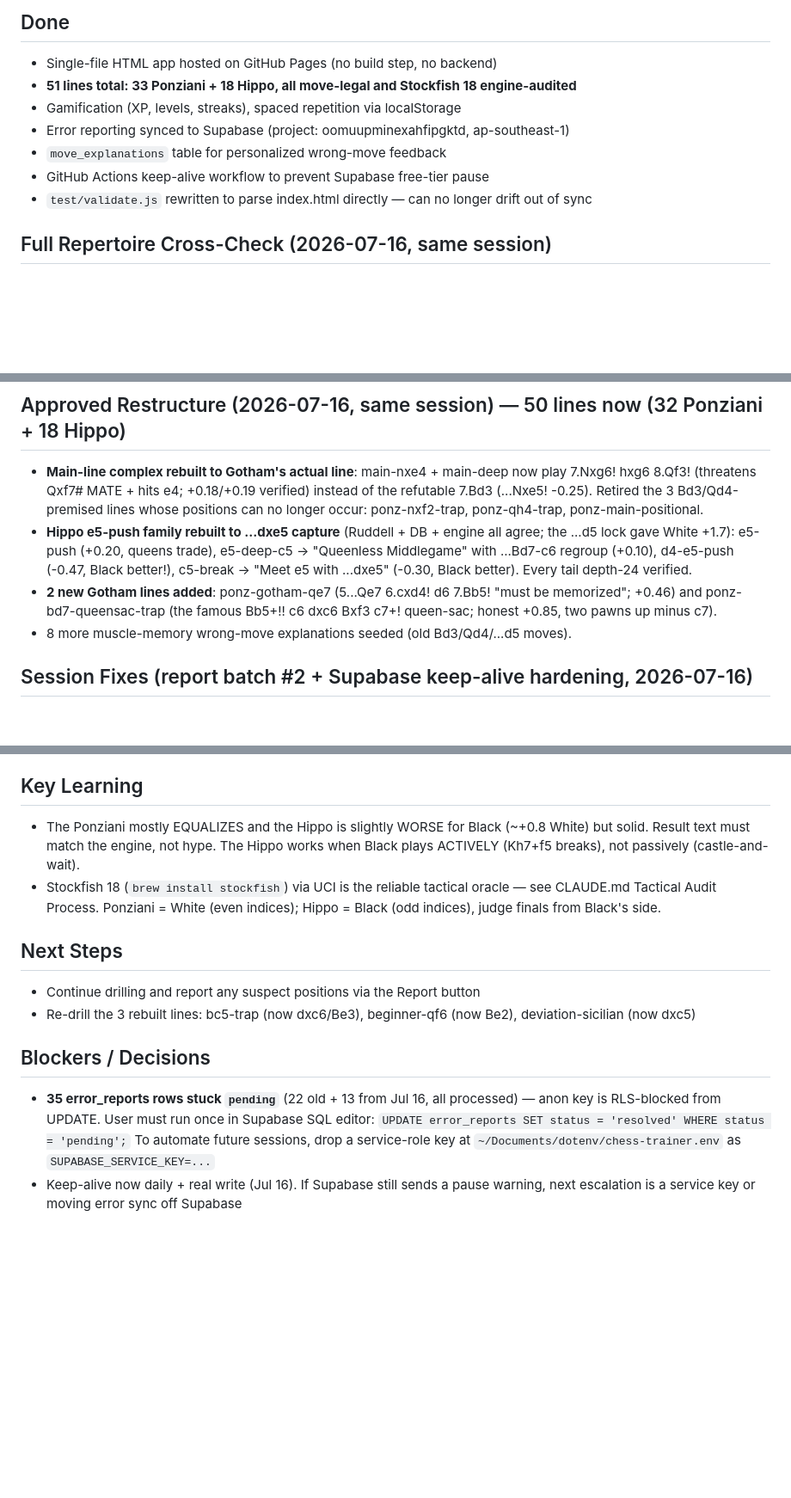
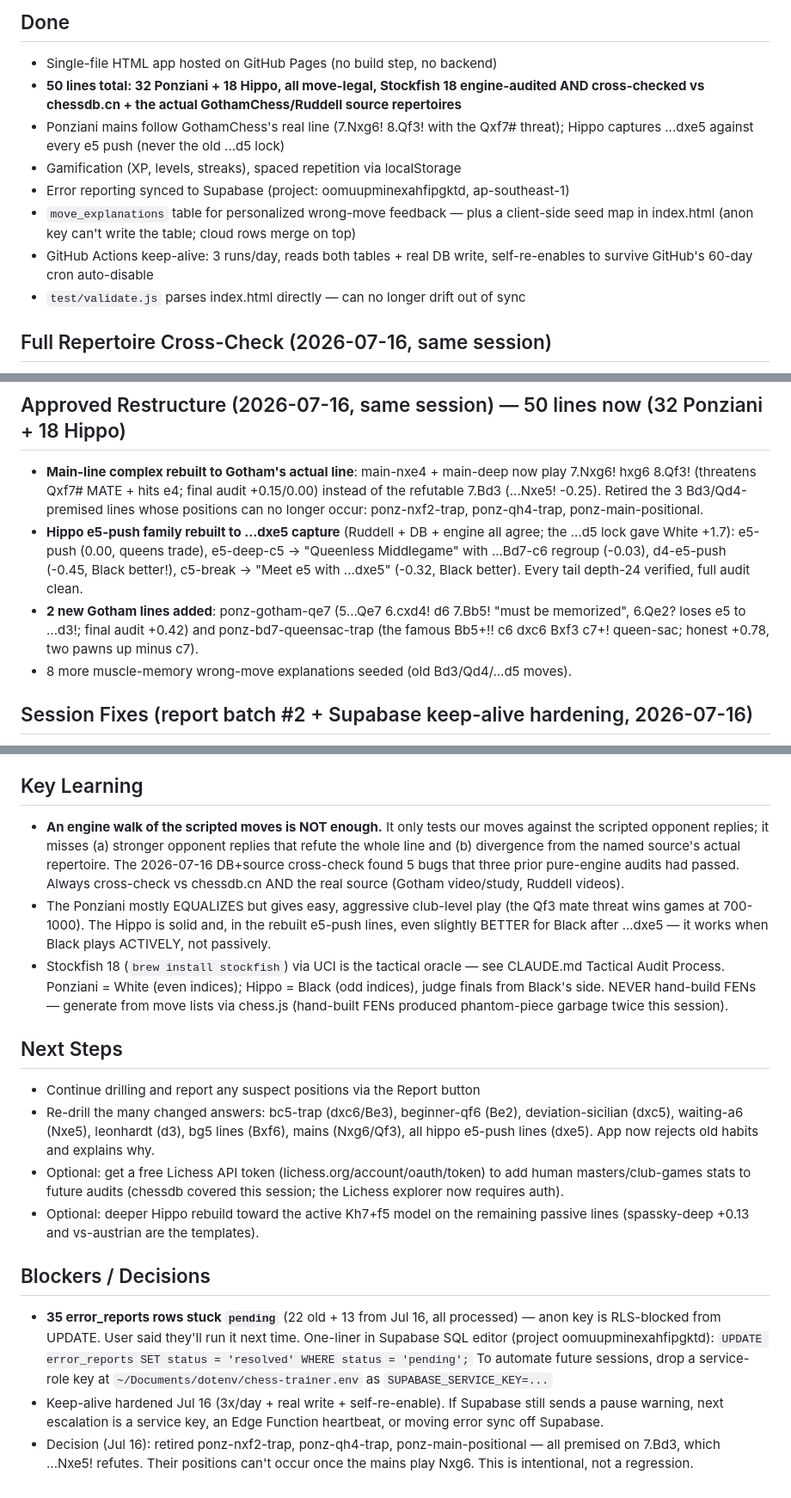
Before and after one commit to athetus/chess-trainer, a Markdown page: STATUS.md, 3 parts joined by grey strips. Shown at 86% size. GitHub-like rendering; blank space fills up the shorter version.

Commit message:
docs: bring STATUS.md top-level sections in line with the 50-line final state
The per-session detail sections were current, but the durable top-of-file
sections (Done, Key Learning, Next Steps, Blockers) still described the old
51-line / 33-Ponziani state and 'daily' keep-alive. Updated them to reflect:
the 50-line count, the Nxg6/Qf3 mains and Hippo ...dxe5 rule, the 3x/day
self-re-enabling keep-alive, the DB+source cross-check as the new top learning
(engine-only walks miss refutations and source divergence), the no-hand-built-
FENs rule, the full list of changed answers to re-drill, the Lichess-token
option, and the intentional trap retirements. Also synced two per-session
evals to the final post-edit audit (+0.15/0.00, +0.42, +0.78).

Changes:
- STATUS.md: Done, Key Learning, Next Steps, Blockers, restructure evals

Co-Authored-By: Claude Opus 4.8 (1M context) <noreply@anthropic.com>

```diff
--- a/STATUS.md
+++ b/STATUS.md
@@ -5,12 +5,13 @@ Stay sharp on chess openings (Ponziani as White, Hippopotamus Defense as Black)
 
 ## Done
 - Single-file HTML app hosted on GitHub Pages (no build step, no backend)
-- **51 lines total: 33 Ponziani + 18 Hippo, all move-legal and Stockfish 18 engine-audited**
+- **50 lines total: 32 Ponziani + 18 Hippo, all move-legal, Stockfish 18 engine-audited AND cross-checked vs chessdb.cn + the actual GothamChess/Ruddell source repertoires**
+- Ponziani mains follow GothamChess's real line (7.Nxg6! 8.Qf3! with the Qxf7# threat); Hippo captures ...dxe5 against every e5 push (never the old ...d5 lock)
 - Gamification (XP, levels, streaks), spaced repetition via localStorage
 - Error reporting synced to Supabase (project: oomuupminexahfipgktd, ap-southeast-1)
-- `move_explanations` table for personalized wrong-move feedback
-- GitHub Actions keep-alive workflow to prevent Supabase free-tier pause
-- `test/validate.js` rewritten to parse index.html directly — can no longer drift out of sync
+- `move_explanations` table for personalized wrong-move feedback — plus a client-side seed map in index.html (anon key can't write the table; cloud rows merge on top)
+- GitHub Actions keep-alive: 3 runs/day, reads both tables + real DB write, self-re-enables to survive GitHub's 60-day cron auto-disable
+- `test/validate.js` parses index.html directly — can no longer drift out of sync
 
 ## Full Repertoire Cross-Check (2026-07-16, same session)
 User asked for verification against DBs and the actual source repertoires (not engine-only). Method: chessdb.cn sweep of all 51 lines (engine-consensus DB, no auth; Lichess explorer now needs a token) + researched GothamChess's actual Ponziani video/study and The Chess Giant's actual Hippo videos + Stockfish 18 depth-24 checks of every flag. 5 more real bugs found and fixed (all tails engine-verified before + after):
@@ -22,9 +23,9 @@ Confirmed CORRECT vs sources/DB: gotham-qb3 8.Bb5 (engine-best; Gotham's own Bd3
 All three architecture decisions were approved and executed same session (see next section).
 
 ## Approved Restructure (2026-07-16, same session) — 50 lines now (32 Ponziani + 18 Hippo)
-- **Main-line complex rebuilt to Gotham's actual line**: main-nxe4 + main-deep now play 7.Nxg6! hxg6 8.Qf3! (threatens Qxf7# MATE + hits e4; +0.18/+0.19 verified) instead of the refutable 7.Bd3 (...Nxe5! -0.25). Retired the 3 Bd3/Qd4-premised lines whose positions can no longer occur: ponz-nxf2-trap, ponz-qh4-trap, ponz-main-positional.
-- **Hippo e5-push family rebuilt to ...dxe5 capture** (Ruddell + DB + engine all agree; the ...d5 lock gave White +1.7): e5-push (+0.20, queens trade), e5-deep-c5 → "Queenless Middlegame" with ...Bd7-c6 regroup (+0.10), d4-e5-push (-0.47, Black better!), c5-break → "Meet e5 with ...dxe5" (-0.30, Black better). Every tail depth-24 verified.
-- **2 new Gotham lines added**: ponz-gotham-qe7 (5...Qe7 6.cxd4! d6 7.Bb5! "must be memorized"; +0.46) and ponz-bd7-queensac-trap (the famous Bb5+!! c6 dxc6 Bxf3 c7+! queen-sac; honest +0.85, two pawns up minus c7).
+- **Main-line complex rebuilt to Gotham's actual line**: main-nxe4 + main-deep now play 7.Nxg6! hxg6 8.Qf3! (threatens Qxf7# MATE + hits e4; final audit +0.15/0.00) instead of the refutable 7.Bd3 (...Nxe5! -0.25). Retired the 3 Bd3/Qd4-premised lines whose positions can no longer occur: ponz-nxf2-trap, ponz-qh4-trap, ponz-main-positional.
+- **Hippo e5-push family rebuilt to ...dxe5 capture** (Ruddell + DB + engine all agree; the ...d5 lock gave White +1.7): e5-push (0.00, queens trade), e5-deep-c5 → "Queenless Middlegame" with ...Bd7-c6 regroup (-0.03), d4-e5-push (-0.45, Black better!), c5-break → "Meet e5 with ...dxe5" (-0.32, Black better). Every tail depth-24 verified, full audit clean.
+- **2 new Gotham lines added**: ponz-gotham-qe7 (5...Qe7 6.cxd4! d6 7.Bb5! "must be memorized", 6.Qe2? loses e5 to ...d3!; final audit +0.42) and ponz-bd7-queensac-trap (the famous Bb5+!! c6 dxc6 Bxf3 c7+! queen-sac; honest +0.78, two pawns up minus c7).
 - 8 more muscle-memory wrong-move explanations seeded (old Bd3/Qd4/...d5 moves).
 
 ## Session Fixes (report batch #2 + Supabase keep-alive hardening, 2026-07-16)
@@ -56,13 +57,17 @@ Residuals (left for a future deeper rebuild): f5-attack keeps a mid-line ...O-O
 The 2 model lines that were already correct: hippo-spassky-deep (+0.13), hippo-vs-austrian (+0.20) — active ...Kh7+...f5 play, the template for the rest.
 
 ## Key Learning
-- The Ponziani mostly EQUALIZES and the Hippo is slightly WORSE for Black (~+0.8 White) but solid. Result text must match the engine, not hype. The Hippo works when Black plays ACTIVELY (Kh7+f5 breaks), not passively (castle-and-wait).
-- Stockfish 18 (`brew install stockfish`) via UCI is the reliable tactical oracle — see CLAUDE.md Tactical Audit Process. Ponziani = White (even indices); Hippo = Black (odd indices), judge finals from Black's side.
+- **An engine walk of the scripted moves is NOT enough.** It only tests our moves against the scripted opponent replies; it misses (a) stronger opponent replies that refute the whole line and (b) divergence from the named source's actual repertoire. The 2026-07-16 DB+source cross-check found 5 bugs that three prior pure-engine audits had passed. Always cross-check vs chessdb.cn AND the real source (Gotham video/study, Ruddell videos).
+- The Ponziani mostly EQUALIZES but gives easy, aggressive club-level play (the Qf3 mate threat wins games at 700-1000). The Hippo is solid and, in the rebuilt e5-push lines, even slightly BETTER for Black after ...dxe5 — it works when Black plays ACTIVELY, not passively.
+- Stockfish 18 (`brew install stockfish`) via UCI is the tactical oracle — see CLAUDE.md Tactical Audit Process. Ponziani = White (even indices); Hippo = Black (odd indices), judge finals from Black's side. NEVER hand-build FENs — generate from move lists via chess.js (hand-built FENs produced phantom-piece garbage twice this session).
 
 ## Next Steps
 - Continue drilling and report any suspect positions via the Report button
-- Re-drill the 3 rebuilt lines: bc5-trap (now dxc6/Be3), beginner-qf6 (now Be2), deviation-sicilian (now dxc5)
+- Re-drill the many changed answers: bc5-trap (dxc6/Be3), beginner-qf6 (Be2), deviation-sicilian (dxc5), waiting-a6 (Nxe5), leonhardt (d3), bg5 lines (Bxf6), mains (Nxg6/Qf3), all hippo e5-push lines (dxe5). App now rejects old habits and explains why.
+- Optional: get a free Lichess API token (lichess.org/account/oauth/token) to add human masters/club-games stats to future audits (chessdb covered this session; the Lichess explorer now requires auth).
+- Optional: deeper Hippo rebuild toward the active Kh7+f5 model on the remaining passive lines (spassky-deep +0.13 and vs-austrian are the templates).
 
 ## Blockers / Decisions
-- **35 error_reports rows stuck `pending`** (22 old + 13 from Jul 16, all processed) — anon key is RLS-blocked from UPDATE. User must run once in Supabase SQL editor: `UPDATE error_reports SET status = 'resolved' WHERE status = 'pending';` To automate future sessions, drop a service-role key at `~/Documents/dotenv/chess-trainer.env` as `SUPABASE_SERVICE_KEY=...`
-- Keep-alive now daily + real write (Jul 16). If Supabase still sends a pause warning, next escalation is a service key or moving error sync off Supabase
+- **35 error_reports rows stuck `pending`** (22 old + 13 from Jul 16, all processed) — anon key is RLS-blocked from UPDATE. User said they'll run it next time. One-liner in Supabase SQL editor (project oomuupminexahfipgktd): `UPDATE error_reports SET status = 'resolved' WHERE status = 'pending';` To automate future sessions, drop a service-role key at `~/Documents/dotenv/chess-trainer.env` as `SUPABASE_SERVICE_KEY=...`
+- Keep-alive hardened Jul 16 (3x/day + real write + self-re-enable). If Supabase still sends a pause warning, next escalation is a service key, an Edge Function heartbeat, or moving error sync off Supabase.
+- Decision (Jul 16): retired ponz-nxf2-trap, ponz-qh4-trap, ponz-main-positional — all premised on 7.Bd3, which ...Nxe5! refutes. Their positions can't occur once the mains play Nxg6. This is intentional, not a regression.
```
